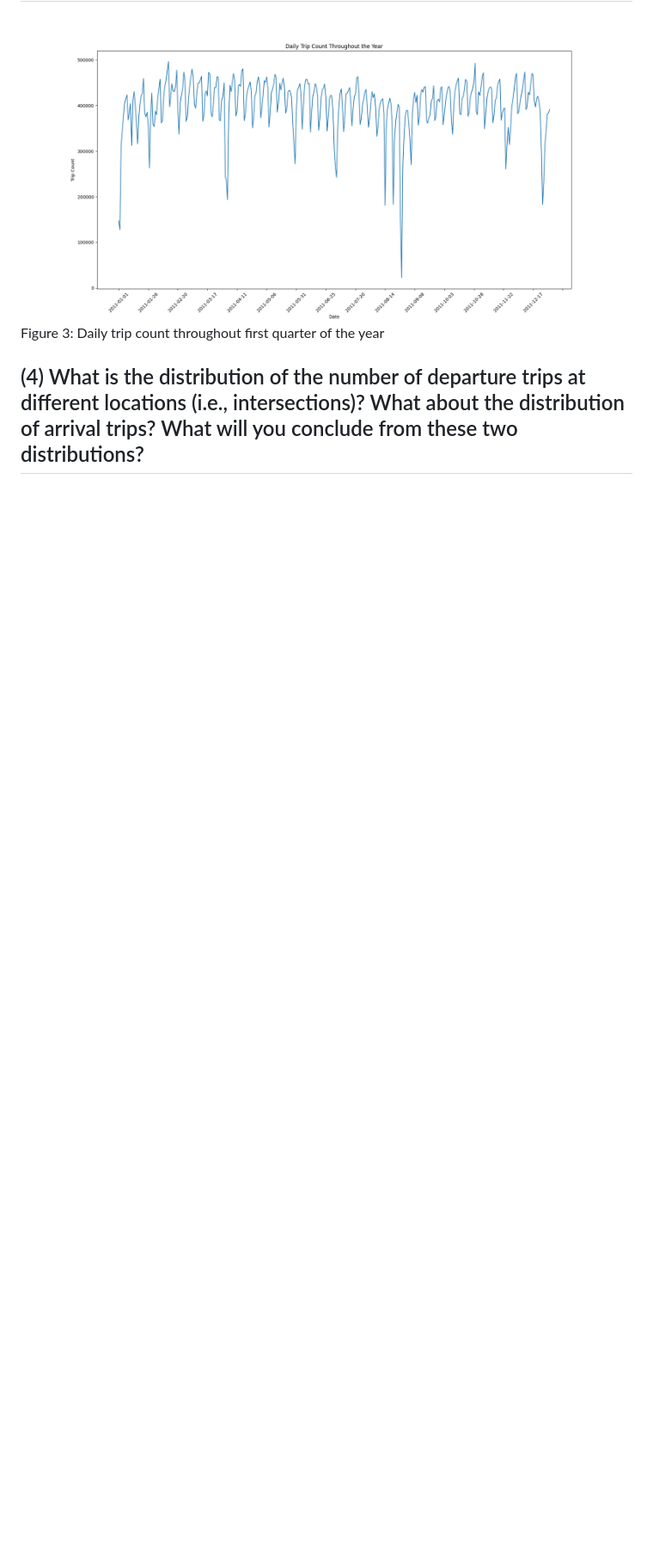
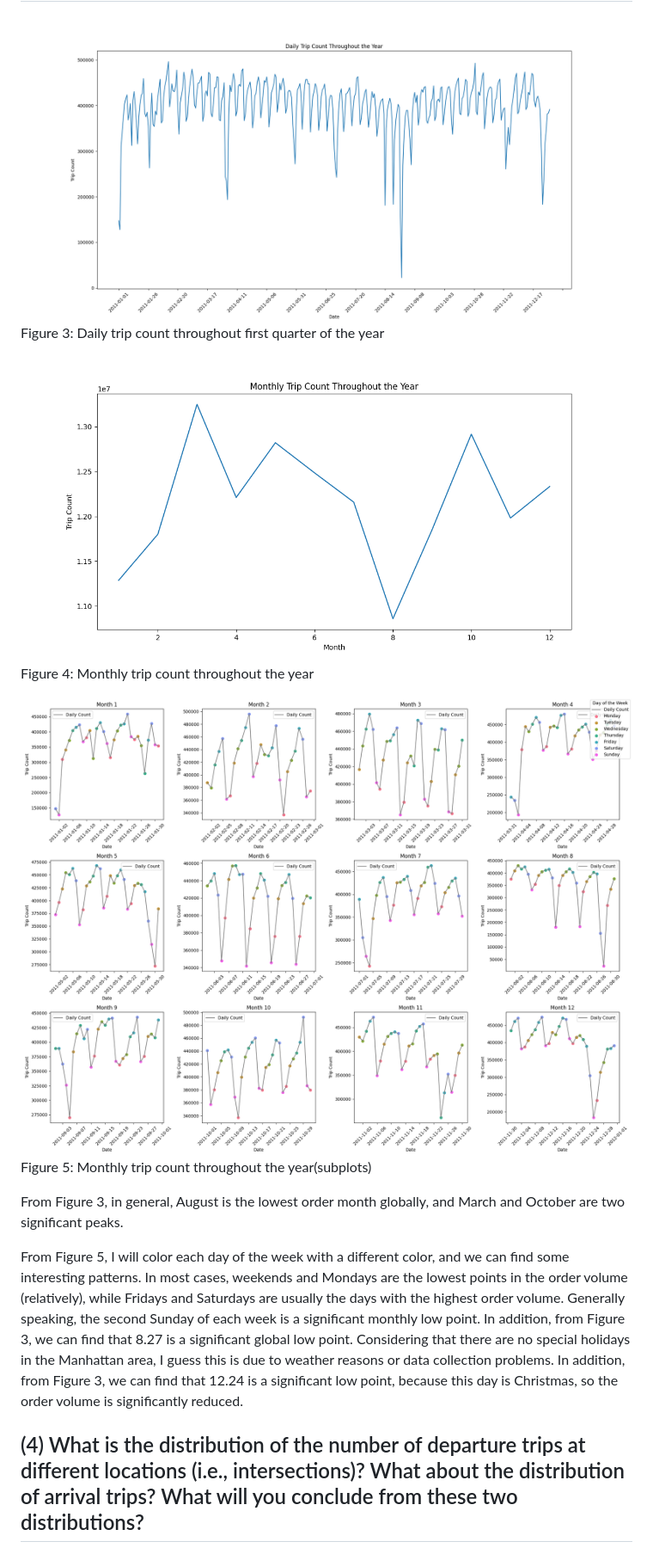
Before and after one commit to pzq123456/LSGI524A, a Markdown page: assiment2/24037665g_PanZhiQing.md, the part around the change printed below. Shown: that part at 86% size. Rendered like a GitHub page; pictures changed too: assiment2/img/monthly_trip_count.png (added), assiment2/img/monthly_trip_count_subplots.png (added); blank space fills up the shorter version.

```diff
--- a/assiment2/24037665g_PanZhiQing.md
+++ b/assiment2/24037665g_PanZhiQing.md
@@ -54,6 +56,16 @@ Figure 2: Histogram of the number of trips per taxi
 
 ![image](./img/p3.png)
 Figure 3: Daily trip count throughout first quarter of the year
+
+![image](./img/monthly_trip_count.png)
+Figure 4: Monthly trip count throughout the year
+
+![image](./img/monthly_trip_count_subplots.png)
+Figure 5: Monthly trip count throughout the year(subplots)
+
+From Figure 3, in general, August is the lowest order month globally, and March and October are two significant peaks.
+
+From Figure 5, I will color each day of the week with a different color, and we can find some interesting patterns. In most cases, weekends and Mondays are the lowest points in the order volume (relatively), while Fridays and Saturdays are usually the days with the highest order volume. Generally speaking, the second Sunday of each week is a significant monthly low point. In addition, from Figure 3, we can find that 8.27 is a significant global low point. Considering that there are no special holidays in the Manhattan area, I guess this is due to weather reasons or data collection problems. In addition, from Figure 3, we can find that 12.24 is a significant low point, because this day is Christmas, so the order volume is significantly reduced.
 
 ## (4) What is the distribution of the number of departure trips at different locations (i.e., intersections)? What about the distribution of arrival trips? What will you conclude from these two distributions?
 
```
Also changed, not shown: other parts of assiment2/24037665g_PanZhiQing.md (+2 -2 lines), 1 other file.
